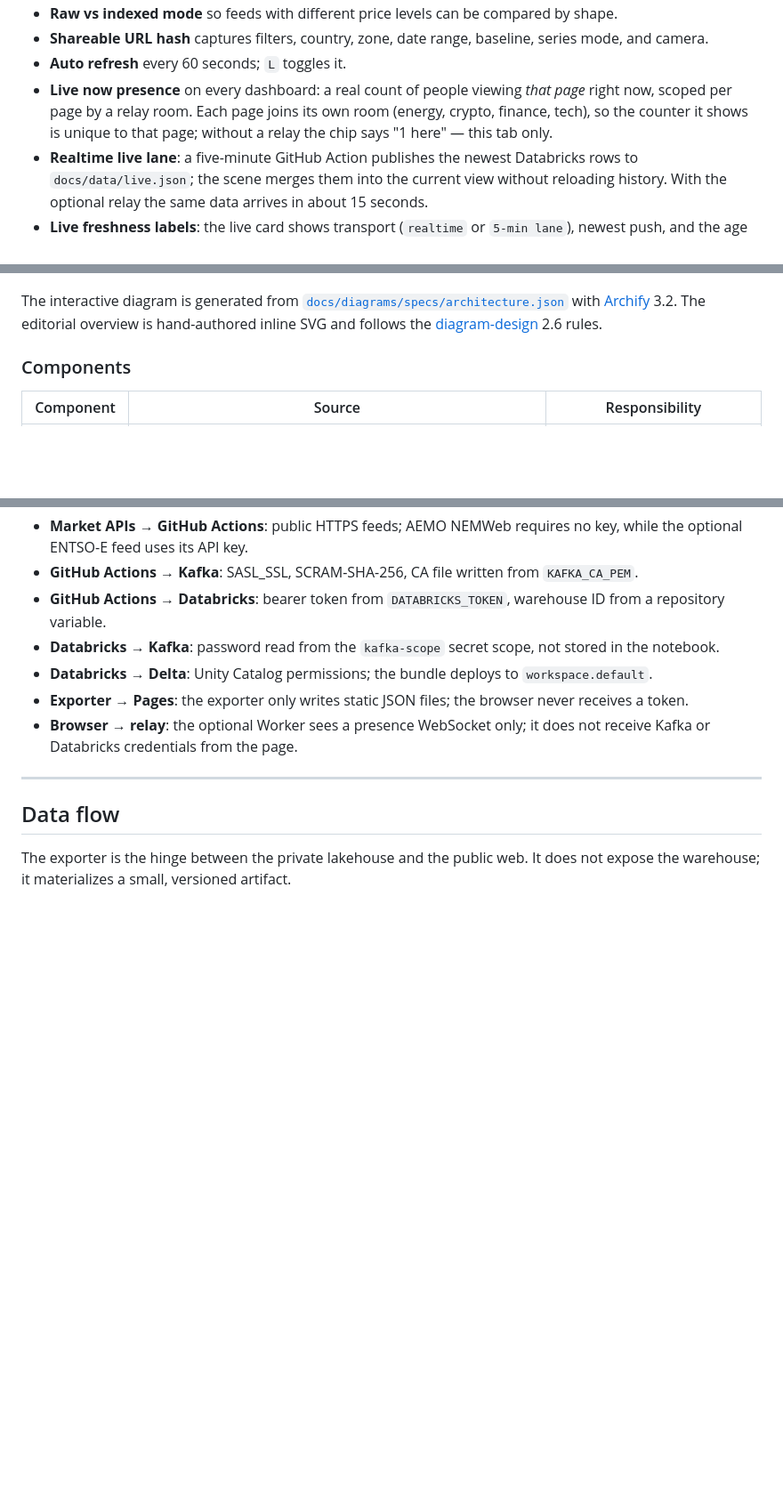
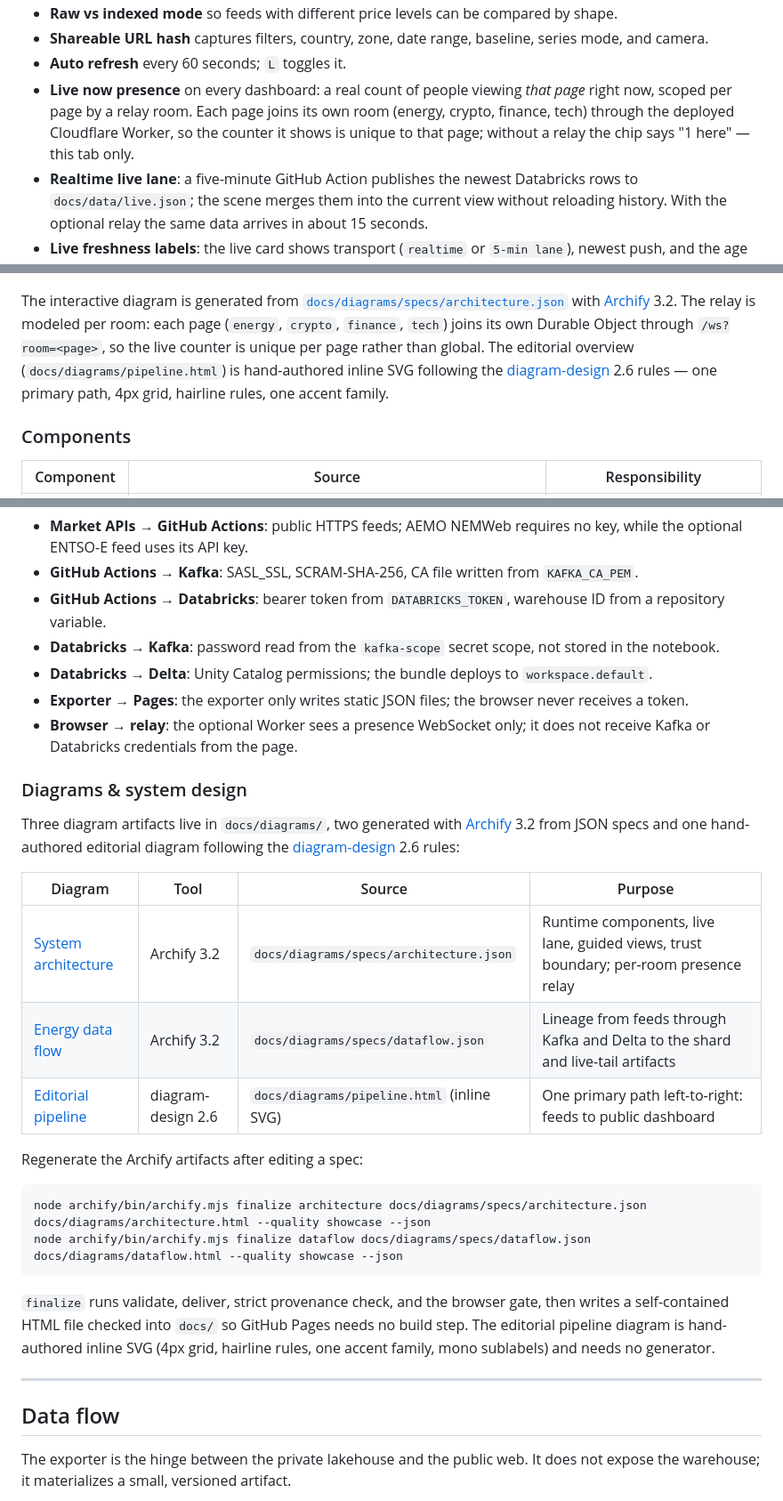
Before and after one commit to mdsarfarazalam840/Energy-realtime, a Markdown page: README.md, 3 parts joined by grey strips. Shown at 89% size. GitHub-like rendering; blank space fills up the shorter version.

````diff
--- a/README.md
+++ b/README.md
@@ -108,7 +108,7 @@ The status chip reads `Live snapshot` when the published JSON is fresh, shows th
 - **Raw vs indexed mode** so feeds with different price levels can be compared by shape.
 - **Shareable URL hash** captures filters, country, zone, date range, baseline, series mode, and camera.
 - **Auto refresh** every 60 seconds; `L` toggles it.
-- **Live now presence** on every dashboard: a real count of people viewing *that page* right now, scoped per page by a relay room. Each page joins its own room (energy, crypto, finance, tech), so the counter it shows is unique to that page; without a relay the chip says "1 here" — this tab only.
+- **Live now presence** on every dashboard: a real count of people viewing *that page* right now, scoped per page by a relay room. Each page joins its own room (energy, crypto, finance, tech) through the deployed Cloudflare Worker, so the counter it shows is unique to that page; without a relay the chip says "1 here" — this tab only.
 - **Realtime live lane**: a five-minute GitHub Action publishes the newest Databricks rows to `docs/data/live.json`; the scene merges them into the current view without reloading history. With the optional relay the same data arrives in about 15 seconds.
 - **Live freshness labels**: the live card shows transport (`realtime` or `5-min lane`), newest push, and the age of the newest Databricks reading.
 - **Theme toggle** with a persisted dark/light preference.
@@ -188,7 +188,7 @@ flowchart LR
 
 [![Interactive system architecture diagram](docs/assets/diagrams/architecture-preview.png)](https://mdsaifedu.eu.cc/Energy-realtime/diagrams/architecture.html)
 
-The interactive diagram is generated from [`docs/diagrams/specs/architecture.json`](docs/diagrams/specs/architecture.json) with [Archify](https://github.com/tt-a1i/archify) 3.2. The editorial overview is hand-authored inline SVG and follows the [diagram-design](https://github.com/cathrynlavery/diagram-design) 2.6 rules.
+The interactive diagram is generated from [`docs/diagrams/specs/architecture.json`](docs/diagrams/specs/architecture.json) with [Archify](https://github.com/tt-a1i/archify) 3.2. The relay is modeled per room: each page (`energy`, `crypto`, `finance`, `tech`) joins its own Durable Object through `/ws?room=<page>`, so the live counter is unique per page rather than global. The editorial overview (`docs/diagrams/pipeline.html`) is hand-authored inline SVG following the [diagram-design](https://github.com/cathrynlavery/diagram-design) 2.6 rules — one primary path, 4px grid, hairline rules, one accent family.
 
 ### Components
 
@@ -217,6 +217,25 @@ The interactive diagram is generated from [`docs/diagrams/specs/architecture.jso
 - **Databricks → Delta**: Unity Catalog permissions; the bundle deploys to `workspace.default`.
 - **Exporter → Pages**: the exporter only writes static JSON files; the browser never receives a token.
 - **Browser → relay**: the optional Worker sees a presence WebSocket only; it does not receive Kafka or Databricks credentials from the page.
+
+### Diagrams & system design
+
+Three diagram artifacts live in `docs/diagrams/`, two generated with [Archify](https://github.com/tt-a1i/archify) 3.2 from JSON specs and one hand-authored editorial diagram following the [diagram-design](https://github.com/cathrynlavery/diagram-design) 2.6 rules:
+
+| Diagram | Tool | Source | Purpose |
+|---|---|---|---|
+| [System architecture](https://mdsaifedu.eu.cc/Energy-realtime/diagrams/architecture.html) | Archify 3.2 | `docs/diagrams/specs/architecture.json` | Runtime components, live lane, guided views, trust boundary; per-room presence relay |
+| [Energy data flow](https://mdsaifedu.eu.cc/Energy-realtime/diagrams/dataflow.html) | Archify 3.2 | `docs/diagrams/specs/dataflow.json` | Lineage from feeds through Kafka and Delta to the shard and live-tail artifacts |
+| [Editorial pipeline](https://mdsaifedu.eu.cc/Energy-realtime/diagrams/pipeline.html) | diagram-design 2.6 | `docs/diagrams/pipeline.html` (inline SVG) | One primary path left-to-right: feeds to public dashboard |
+
+Regenerate the Archify artifacts after editing a spec:
+
+```bash
+node archify/bin/archify.mjs finalize architecture docs/diagrams/specs/architecture.json docs/diagrams/architecture.html --quality showcase --json
+node archify/bin/archify.mjs finalize dataflow docs/diagrams/specs/dataflow.json docs/diagrams/dataflow.html --quality showcase --json
+```
+
+`finalize` runs validate, deliver, strict provenance check, and the browser gate, then writes a self-contained HTML file checked into `docs/` so GitHub Pages needs no build step. The editorial pipeline diagram is hand-authored inline SVG (4px grid, hairline rules, one accent family, mono sublabels) and needs no generator.
 
 ---
 
````
Also changed, not shown: other parts of README.md (+12 -6 lines).
